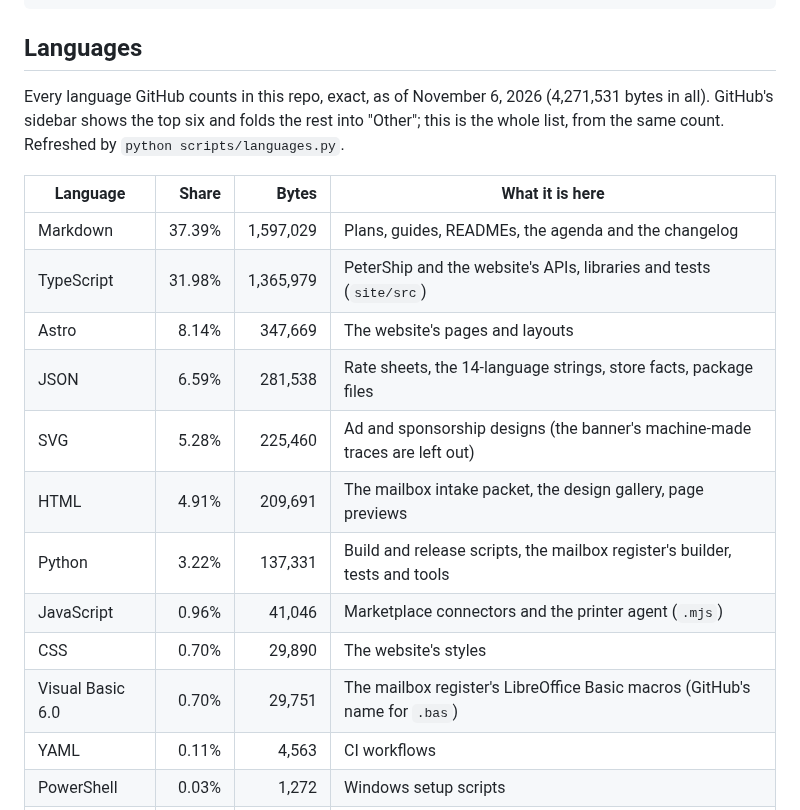
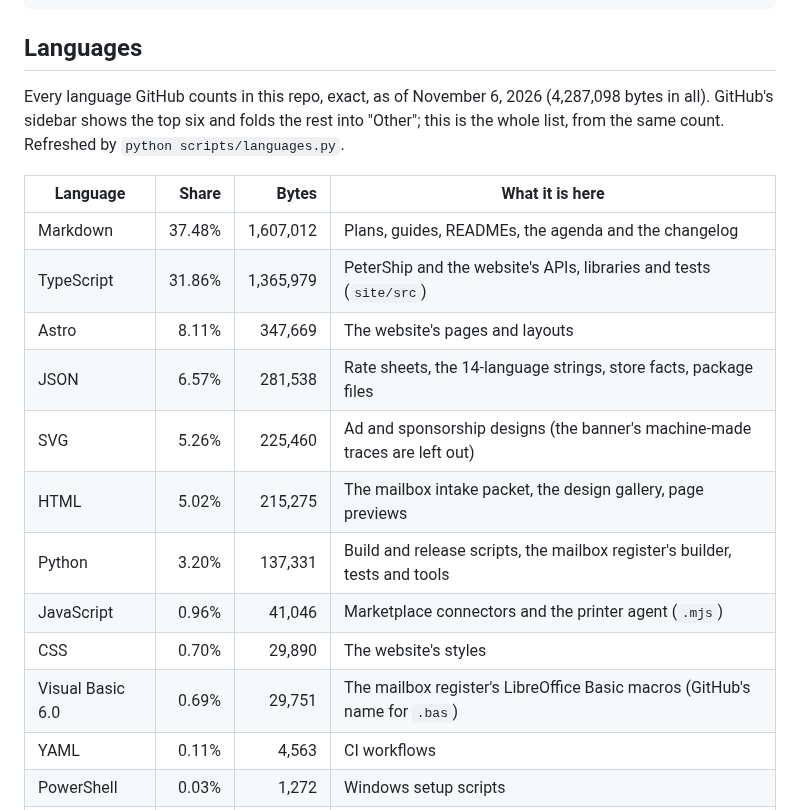
Before and after one commit to wbp318/goin-postal-forsythe, a Markdown page: README.md, the part around the change. Rendered like a GitHub page.

Commit message:
CHANGELOG.md and languages: v1.89.1
Co-Authored-By: Claude Opus 5.5 <noreply@anthropic.com>

```diff
--- a/README.md
+++ b/README.md
@@ -1073,20 +1073,20 @@ python scripts/export_designs.py
 ## Languages
 
 <!-- languages:start -->
-Every language GitHub counts in this repo, exact, as of November 6, 2026 (4,271,531 bytes in all). GitHub's sidebar shows the top six and folds the rest into "Other"; this is the whole list, from the same count. Refreshed by `python scripts/languages.py`.
+Every language GitHub counts in this repo, exact, as of November 6, 2026 (4,287,098 bytes in all). GitHub's sidebar shows the top six and folds the rest into "Other"; this is the whole list, from the same count. Refreshed by `python scripts/languages.py`.
 
 | Language | Share | Bytes | What it is here |
 | --- | ---: | ---: | --- |
-| Markdown | 37.39% | 1,597,029 | Plans, guides, READMEs, the agenda and the changelog |
-| TypeScript | 31.98% | 1,365,979 | PeterShip and the website's APIs, libraries and tests (`site/src`) |
-| Astro | 8.14% | 347,669 | The website's pages and layouts |
-| JSON | 6.59% | 281,538 | Rate sheets, the 14-language strings, store facts, package files |
-| SVG | 5.28% | 225,460 | Ad and sponsorship designs (the banner's machine-made traces are left out) |
-| HTML | 4.91% | 209,691 | The mailbox intake packet, the design gallery, page previews |
-| Python | 3.22% | 137,331 | Build and release scripts, the mailbox register's builder, tests and tools |
+| Markdown | 37.48% | 1,607,012 | Plans, guides, READMEs, the agenda and the changelog |
+| TypeScript | 31.86% | 1,365,979 | PeterShip and the website's APIs, libraries and tests (`site/src`) |
+| Astro | 8.11% | 347,669 | The website's pages and layouts |
+| JSON | 6.57% | 281,538 | Rate sheets, the 14-language strings, store facts, package files |
+| SVG | 5.26% | 225,460 | Ad and sponsorship designs (the banner's machine-made traces are left out) |
+| HTML | 5.02% | 215,275 | The mailbox intake packet, the design gallery, page previews |
+| Python | 3.20% | 137,331 | Build and release scripts, the mailbox register's builder, tests and tools |
 | JavaScript | 0.96% | 41,046 | Marketplace connectors and the printer agent (`.mjs`) |
 | CSS | 0.70% | 29,890 | The website's styles |
-| Visual Basic 6.0 | 0.70% | 29,751 | The mailbox register's LibreOffice Basic macros (GitHub's name for `.bas`) |
+| Visual Basic 6.0 | 0.69% | 29,751 | The mailbox register's LibreOffice Basic macros (GitHub's name for `.bas`) |
 | YAML | 0.11% | 4,563 | CI workflows |
 | PowerShell | 0.03% | 1,272 | Windows setup scripts |
 | CSV | 0.01% | 312 | Small data files |
```
Also changed, not shown: CHANGELOG.md (+8 -0 lines).
